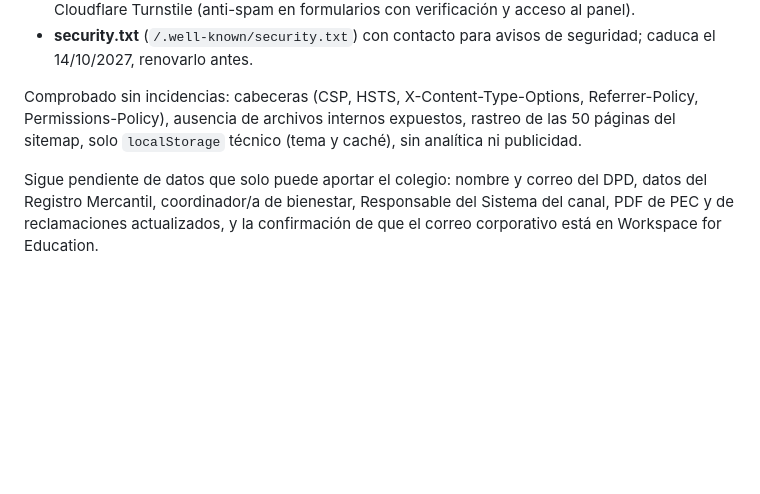
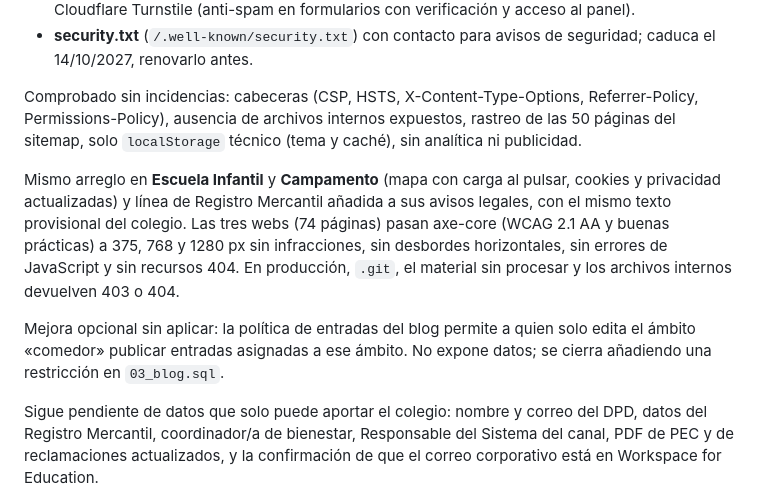
Before and after one commit to fangyi9881/colegio-nsd, a Markdown page: docs/INFORME-LEGAL.md, the part around the change. GitHub-like rendering; blank space fills up the shorter version.

Commit message:
docs: informe de auditoría con infantil y campamento
Co-Authored-By: Claude Sonnet 5.5 <noreply@anthropic.com>
Claude-Session: https://claude.ai/code/session_01QPHd2DQsDGgTqN8JtCTDGK

```diff
--- a/docs/INFORME-LEGAL.md
+++ b/docs/INFORME-LEGAL.md
@@ -77,4 +77,8 @@ Corregido en el código:
 
 Comprobado sin incidencias: cabeceras (CSP, HSTS, X-Content-Type-Options, Referrer-Policy, Permissions-Policy), ausencia de archivos internos expuestos, rastreo de las 50 páginas del sitemap, solo `localStorage` técnico (tema y caché), sin analítica ni publicidad.
 
+Mismo arreglo en **Escuela Infantil** y **Campamento** (mapa con carga al pulsar, cookies y privacidad actualizadas) y línea de Registro Mercantil añadida a sus avisos legales, con el mismo texto provisional del colegio. Las tres webs (74 páginas) pasan axe-core (WCAG 2.1 AA y buenas prácticas) a 375, 768 y 1280 px sin infracciones, sin desbordes horizontales, sin errores de JavaScript y sin recursos 404. En producción, `.git`, el material sin procesar y los archivos internos devuelven 403 o 404.
+
+Mejora opcional sin aplicar: la política de entradas del blog permite a quien solo edita el ámbito «comedor» publicar entradas asignadas a ese ámbito. No expone datos; se cierra añadiendo una restricción en `03_blog.sql`.
+
 Sigue pendiente de datos que solo puede aportar el colegio: nombre y correo del DPD, datos del Registro Mercantil, coordinador/a de bienestar, Responsable del Sistema del canal, PDF de PEC y de reclamaciones actualizados, y la confirmación de que el correo corporativo está en Workspace for Education.
```
